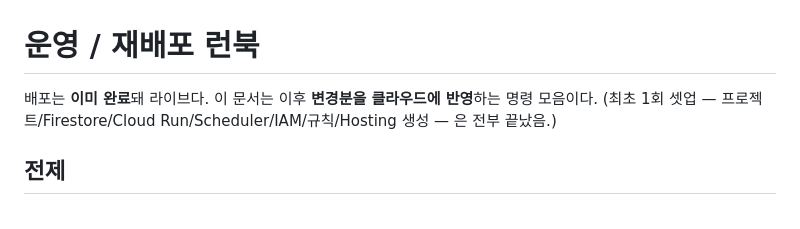
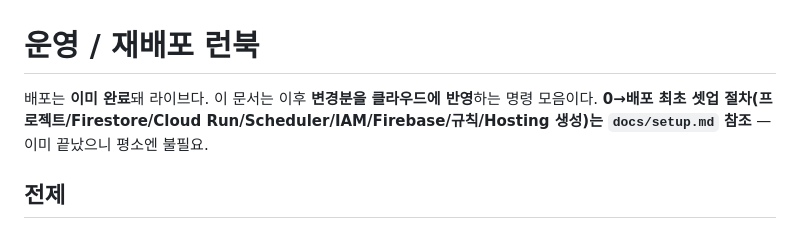
Before and after one commit to chshin84/newsstore, a Markdown page: docs/operations.md, the part around the change. Drawn GitHub-style.

```diff
--- a/docs/operations.md
+++ b/docs/operations.md
@@ -1,7 +1,7 @@
 # 운영 / 재배포 런북
 
 배포는 **이미 완료**돼 라이브다. 이 문서는 이후 **변경분을 클라우드에 반영**하는 명령 모음이다.
-(최초 1회 셋업 — 프로젝트/Firestore/Cloud Run/Scheduler/IAM/규칙/Hosting 생성 — 은 전부 끝났음.)
+**0→배포 최초 셋업 절차(프로젝트/Firestore/Cloud Run/Scheduler/IAM/Firebase/규칙/Hosting 생성)는 `docs/setup.md` 참조** — 이미 끝났으니 평소엔 불필요.
 
 ## 전제
 - `gcloud`가 사용자 프로필에 인증돼 있어야 함 (`chshin84@gmail.com`, 프로젝트 `daily-recap-498506`).
```
Also changed, not shown: README.md (+8 -6 lines), docs/setup.md (added, +83 -0 lines).
